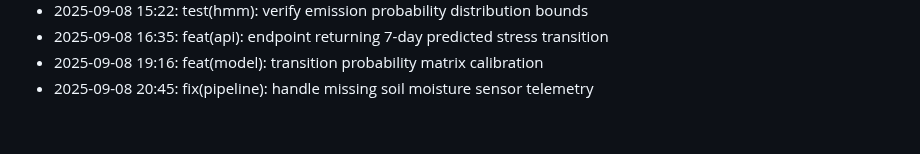
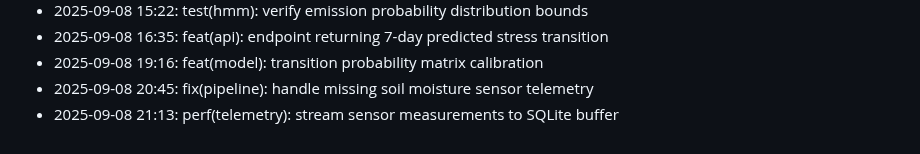
Before and after one commit to lak-is-law/crop-health-hmm, a Markdown page: docs/changelog.md, the part around the change. GitHub-like rendering.

Commit message:
perf(telemetry): stream sensor measurements to SQLite buffer

```diff
--- a/docs/changelog.md
+++ b/docs/changelog.md
@@ -51,3 +51,4 @@
 - 2025-09-08 16:35: feat(api): endpoint returning 7-day predicted stress transition
 - 2025-09-08 19:16: feat(model): transition probability matrix calibration
 - 2025-09-08 20:45: fix(pipeline): handle missing soil moisture sensor telemetry
+- 2025-09-08 21:13: perf(telemetry): stream sensor measurements to SQLite buffer
```
